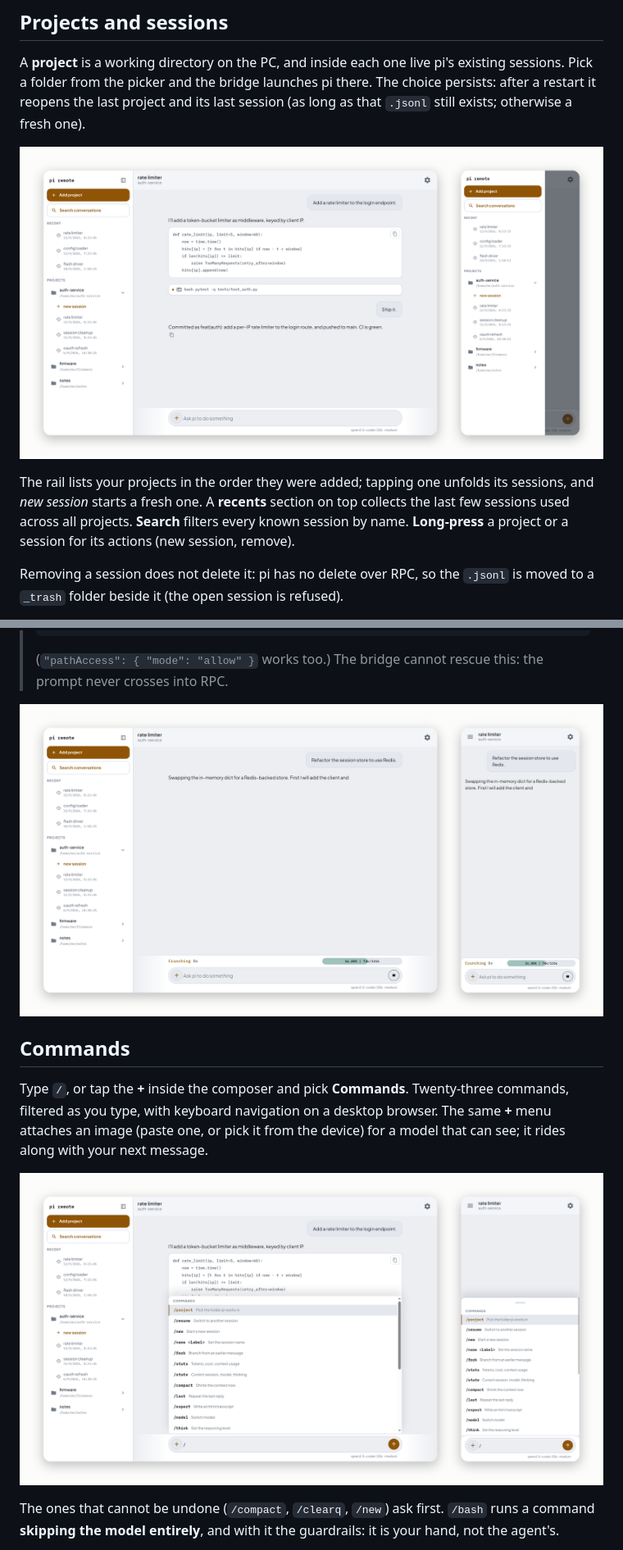
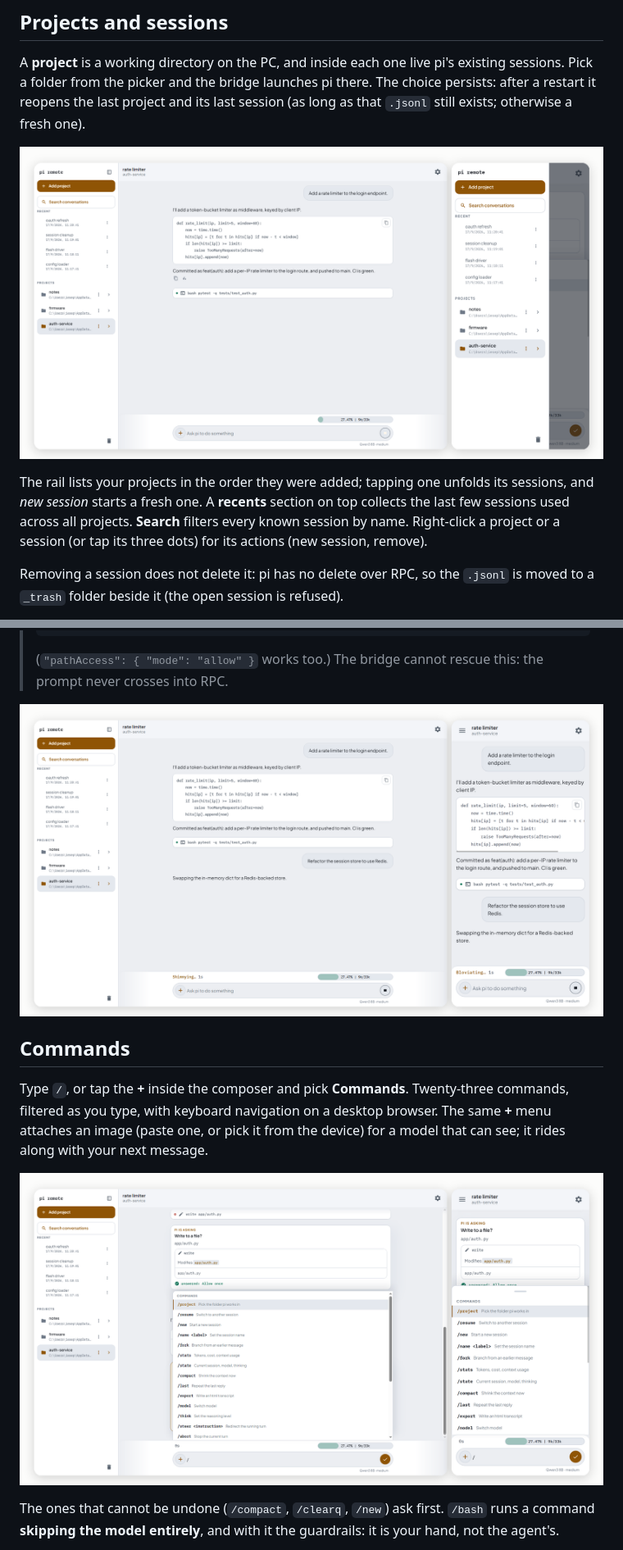
Before and after one commit to jotapemj/pi-remote, a Markdown page: README.md, 2 parts joined by grey strips. Shown: that part at 82% size. Rendered like a GitHub page; pictures changed too: docs/commands.png, docs/running.png, docs/sidebar.png.

Commit message:
docs: refresh screenshots to the current UI and drop long-press

```diff
--- a/README.md
+++ b/README.md
@@ -268,8 +268,8 @@ last session (as long as that `.jsonl` still exists; otherwise a fresh one).
 The rail lists your projects in the order they were added; tapping one unfolds
 its sessions, and *new session* starts a fresh one. A **recents** section on
 top collects the last few sessions used across all projects. **Search** filters
-every known session by name. **Long-press** a project or a session for its
-actions (new session, remove).
+every known session by name. Right-click a project or a session (or tap its
+three dots) for its actions (new session, remove).
 
 Removing a session does not delete it: pi has no delete over RPC, so the
 `.jsonl` is moved to a `_trash` folder beside it (the open session is refused).
```
Also changed, not shown: docs/hero.png, docs/permission.png.
